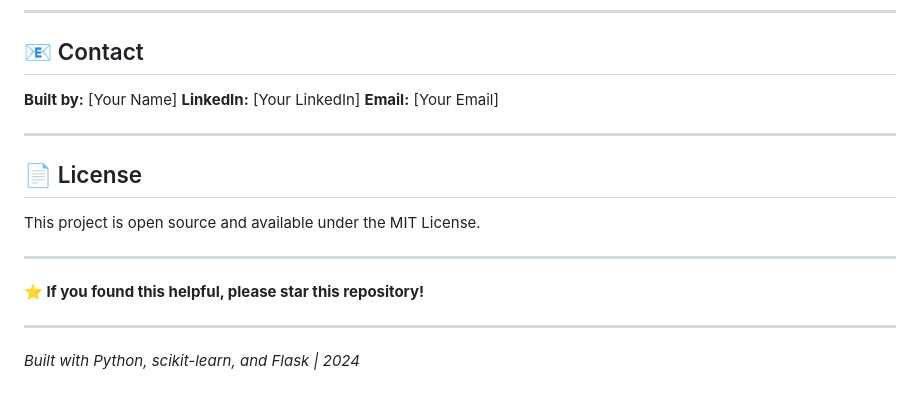
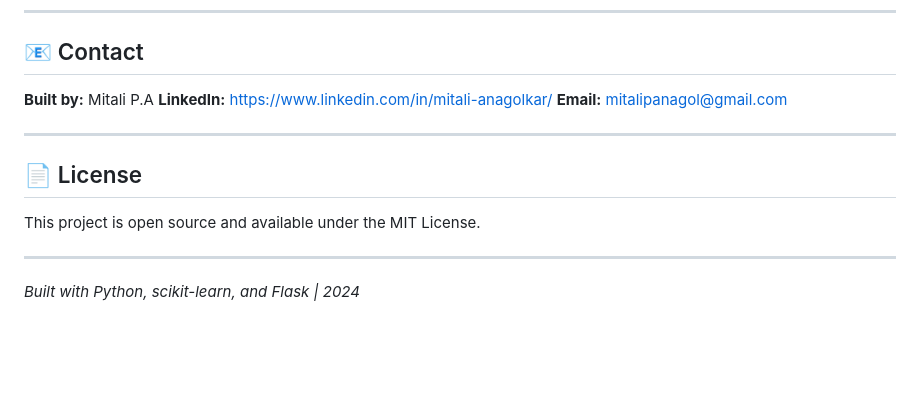
Before and after one commit to Mitalipanagol/BBC-News-Classification, a Markdown page: README.md, the part around the change. GitHub-like rendering; blank space fills up the shorter version.

```diff
--- a/README.md
+++ b/README.md
@@ -412,9 +412,9 @@ This is a portfolio project, but suggestions are welcome!
 
 ## 📧 Contact
 
-**Built by:** [Your Name]
-**LinkedIn:** [Your LinkedIn]
-**Email:** [Your Email]
+**Built by:** Mitali P.A
+**LinkedIn:** https://www.linkedin.com/in/mitali-anagolkar/
+**Email:** mitalipanagol@gmail.com
 
 ---
 
@@ -424,8 +424,4 @@ This project is open source and available under the MIT License.
 
 ---
 
-**⭐ If you found this helpful, please star this repository!**
-
----
-
 *Built with Python, scikit-learn, and Flask | 2024*
```
